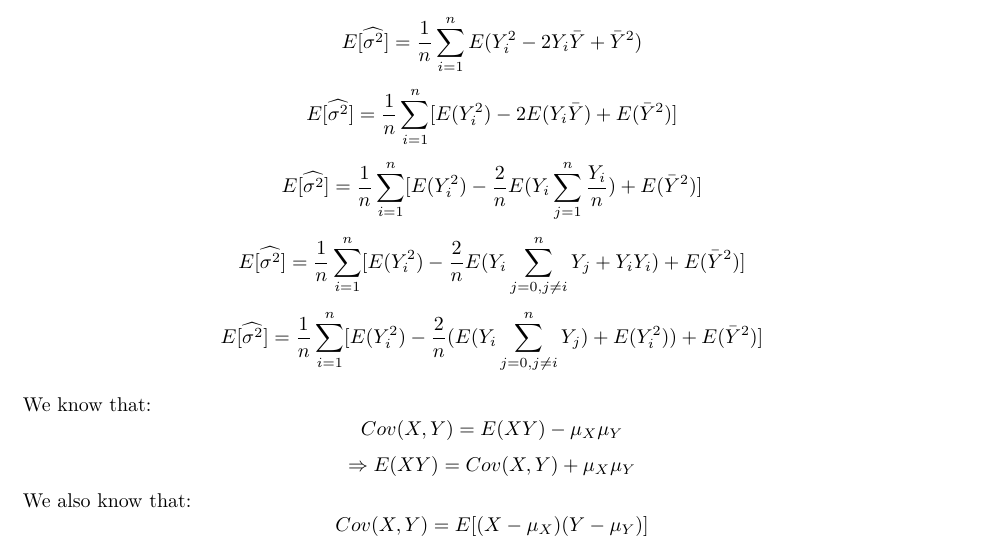
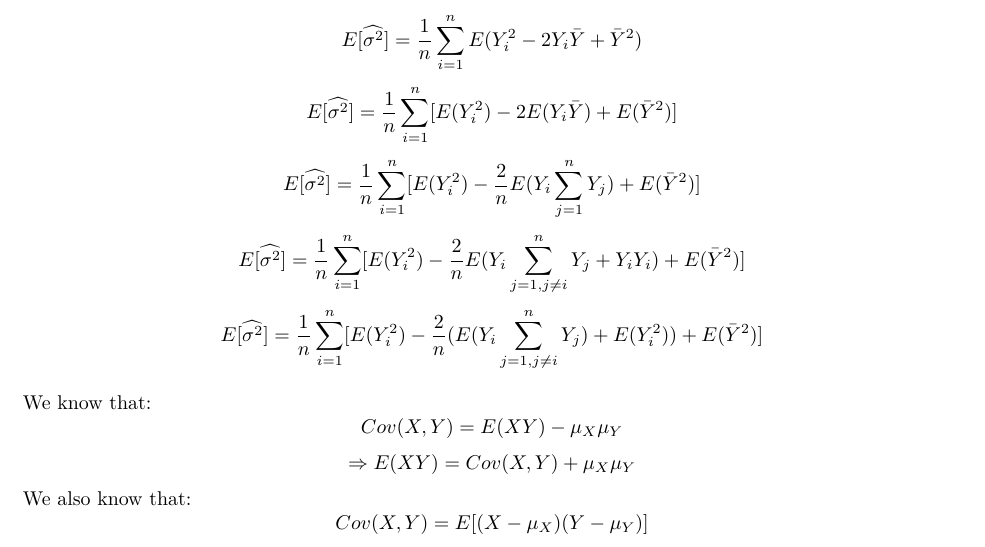
Before and after one commit to abessou/W271---Group-Assignments, an R Markdown document (W271-2_MeganJasek_RohanThakur_CharlesKekeh_Lab1.Rmd): part of page 13 of 17, cut so that both start at the same text. Rendered offline with R 4.5, knitr and Pandoc, then LaTeX, with nearby package versions.

Commit message:
Fixes to typos in Q10-3 after review with Megan

```diff
--- a/W271-2_MeganJasek_RohanThakur_CharlesKekeh_Lab1.Rmd
+++ b/W271-2_MeganJasek_RohanThakur_CharlesKekeh_Lab1.Rmd
@@ -409,9 +409,9 @@ $$E[\widehat{\sigma^{2}}] = E[\frac{1}{n} \sum_{i=1}^{n} (Y_{i} - \bar{Y})^{2}]$
 $$E[\widehat{\sigma^{2}}] = \frac{1}{n} \sum_{i=1}^{n} E[(Y_{i} - \bar{Y})^{2}]$$
 $$E[\widehat{\sigma^{2}}] = \frac{1}{n} \sum_{i=1}^{n} E(Y_{i}^2 - 2Y_{i} \bar{Y} + \bar{Y}^{2})$$
 $$E[\widehat{\sigma^{2}}] = \frac{1}{n} \sum_{i=1}^{n} [E(Y_{i}^2) - 2E(Y_{i} \bar{Y}) + E(\bar{Y}^{2})]$$
-$$E[\widehat{\sigma^{2}}] = \frac{1}{n} \sum_{i=1}^{n} [E(Y_{i}^2) - \frac{2}{n} E(Y_{i} \sum_{j=1}^{n} \frac{Y_{i}}{n}) + E(\bar{Y}^{2})]$$
-$$E[\widehat{\sigma^{2}}] = \frac{1}{n} \sum_{i=1}^{n} [E(Y_{i}^2) - \frac{2}{n} E(Y_{i} \sum_{j =0, j \neq i}^{n} Y_{j} + Y_{i} Y_{i}) + E(\bar{Y}^{2})]$$
-$$E[\widehat{\sigma^{2}}] = \frac{1}{n} \sum_{i=1}^{n} [E(Y_{i}^2) - \frac{2}{n} (E(Y_{i} \sum_{j =0, j \neq i}^{n} Y_{j}) + E(Y_{i}^{2})) + E(\bar{Y}^{2})]$$
+$$E[\widehat{\sigma^{2}}] = \frac{1}{n} \sum_{i=1}^{n} [E(Y_{i}^2) - \frac{2}{n} E(Y_{i} \sum_{j=1}^{n} Y_{j}) + E(\bar{Y}^{2})]$$
+$$E[\widehat{\sigma^{2}}] = \frac{1}{n} \sum_{i=1}^{n} [E(Y_{i}^2) - \frac{2}{n} E(Y_{i} \sum_{j=1, j \neq i}^{n} Y_{j} + Y_{i} Y_{i}) + E(\bar{Y}^{2})]$$
+$$E[\widehat{\sigma^{2}}] = \frac{1}{n} \sum_{i=1}^{n} [E(Y_{i}^2) - \frac{2}{n} (E(Y_{i} \sum_{j=1, j \neq i}^{n} Y_{j}) + E(Y_{i}^{2})) + E(\bar{Y}^{2})]$$
 
 We know that:
 $$Cov(X,Y) = E(XY) - \mu_{X} \mu_{Y}$$
```
Also changed, not shown: W271-2_MeganJasek_RohanThakur_CharlesKekeh_Lab1.pdf, W271-2_MeganJasek_RohanThakur_CharlesKekeh_Lab1.Rmd (6 more changed lines).
